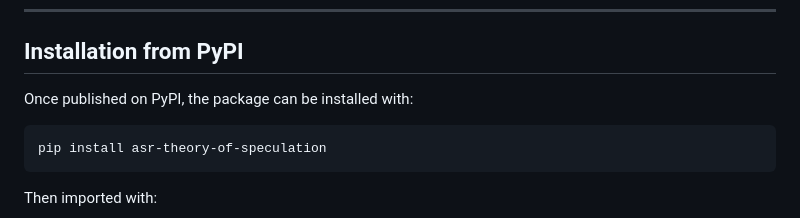
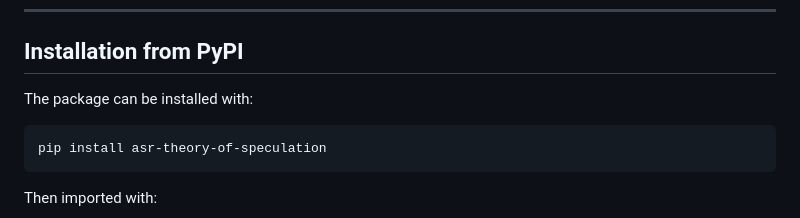
Before and after one commit to Alpha-Stochastic-Research/asr-theory-of-speculation, a Markdown page: README.md, the part around one of its changes. GitHub-like rendering.

Commit message:
Update README.md
build: update readme formal syntaxe

````diff
--- a/README.md
+++ b/README.md
@@ -371,7 +371,7 @@ PY
 
 ## Installation from PyPI
 
-Once published on PyPI, the package can be installed with:
+The package can be installed with:
 
 ```bash
 pip install asr-theory-of-speculation
````
Also changed, not shown: other parts of README.md (+1 -1 lines).
